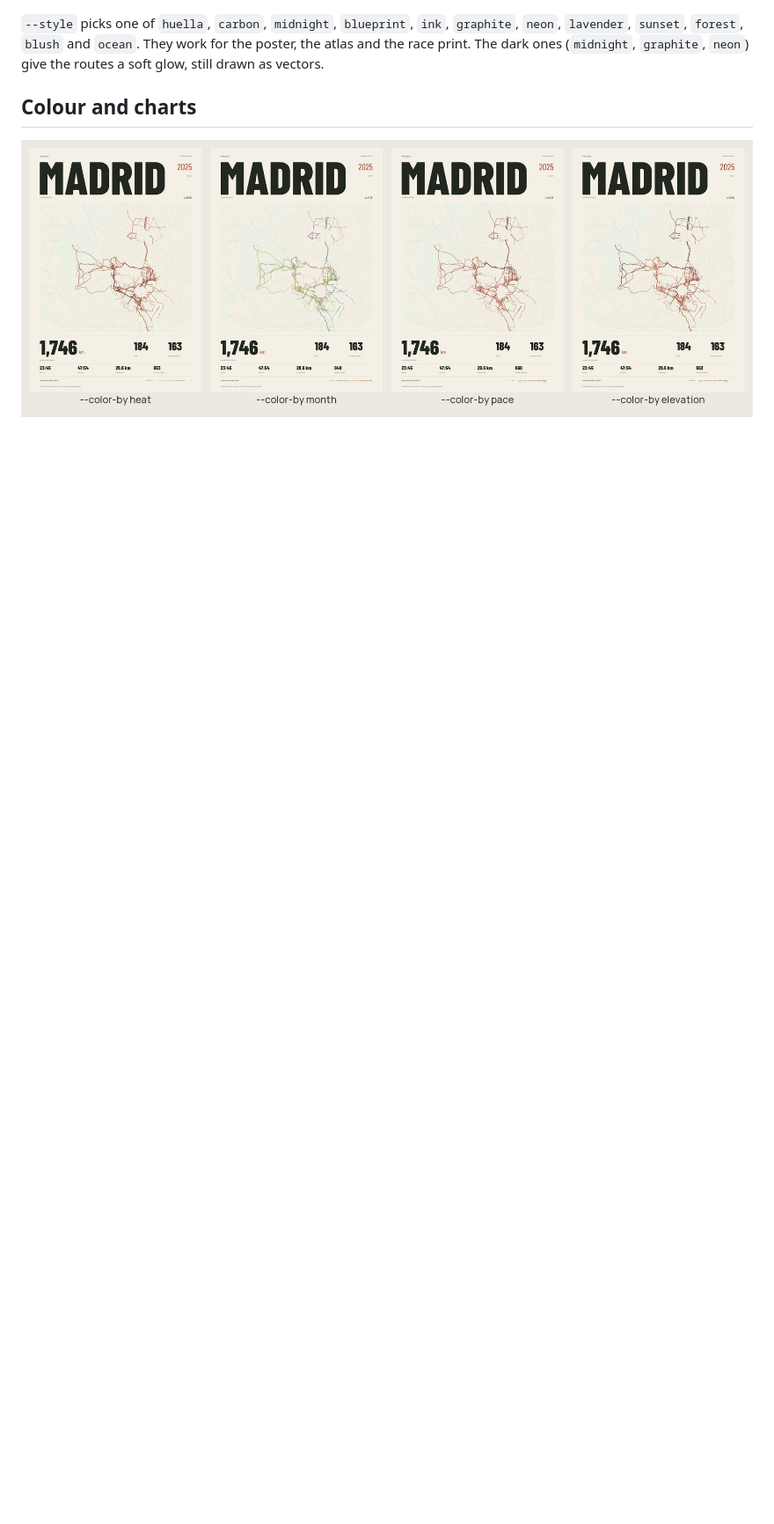
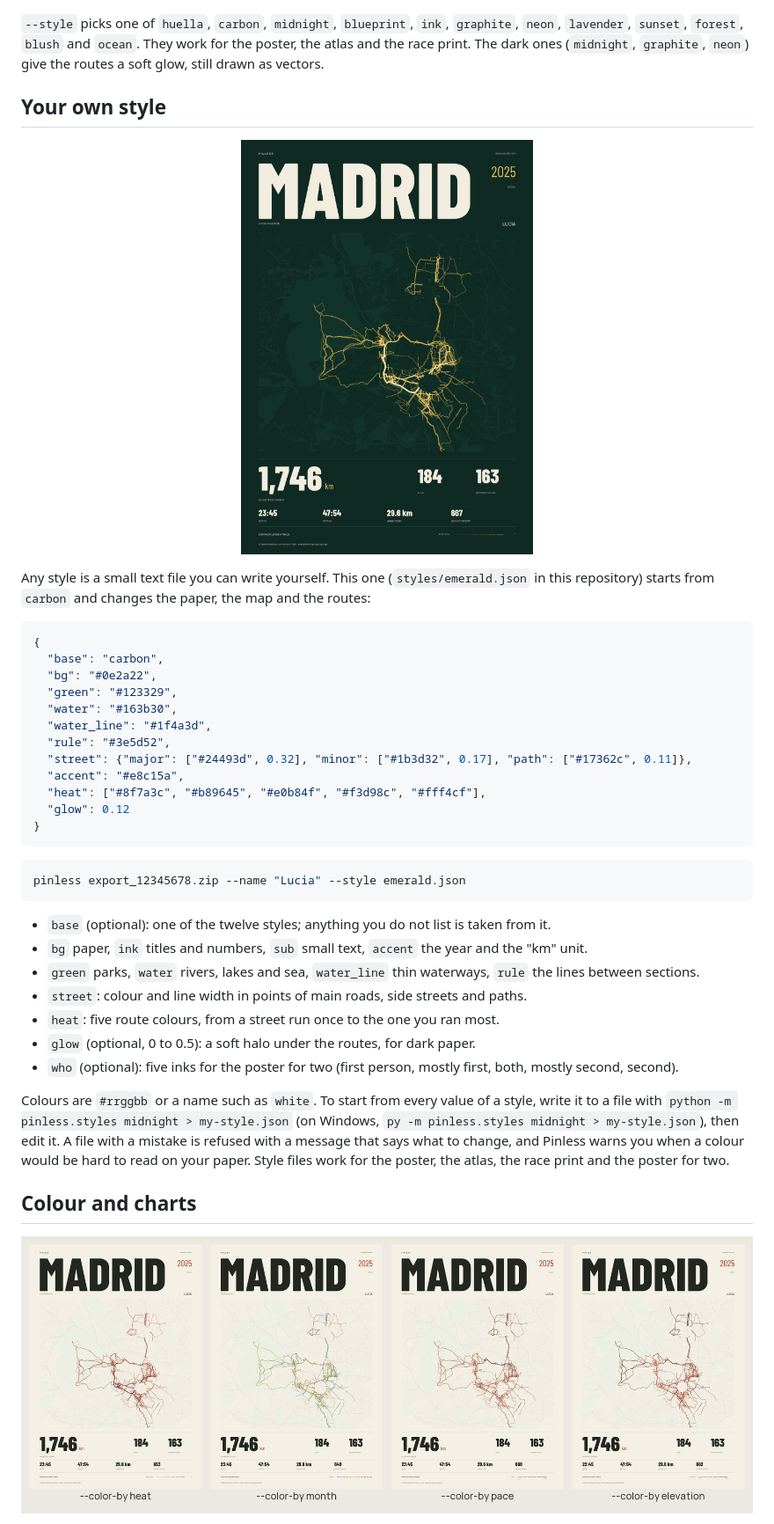
Before and after one commit to Lostmanu/pinless, a Markdown page: README.md, the part around one of its changes. Shown at 88% size. Drawn GitHub-style; pictures changed too: docs/custom-style.jpg (added); blank space fills up the shorter version.

````diff
--- a/README.md
+++ b/README.md
@@ -44,6 +91,41 @@ It also works with a folder of GPX, TCX or FIT files exported from Garmin, Coros
 <p align="center"><img src="docs/styles.jpg" width="100%" alt="The same Madrid poster in twelve styles"></p>
 
 `--style` picks one of `huella`, `carbon`, `midnight`, `blueprint`, `ink`, `graphite`, `neon`, `lavender`, `sunset`, `forest`, `blush` and `ocean`. They work for the poster, the atlas and the race print. The dark ones (`midnight`, `graphite`, `neon`) give the routes a soft glow, still drawn as vectors.
+
+## Your own style
+
+<p align="center"><img src="docs/custom-style.jpg" width="40%" alt="The Madrid poster in a style made from a small file: dark green paper, gold routes"></p>
+
+Any style is a small text file you can write yourself. This one (`styles/emerald.json` in this repository) starts from `carbon` and changes the paper, the map and the routes:
+
+```json
+{
+  "base": "carbon",
+  "bg": "#0e2a22",
+  "green": "#123329",
+  "water": "#163b30",
+  "water_line": "#1f4a3d",
+  "rule": "#3e5d52",
+  "street": {"major": ["#24493d", 0.32], "minor": ["#1b3d32", 0.17], "path": ["#17362c", 0.11]},
+  "accent": "#e8c15a",
+  "heat": ["#8f7a3c", "#b89645", "#e0b84f", "#f3d98c", "#fff4cf"],
+  "glow": 0.12
+}
+```
+
+```bash
+pinless export_12345678.zip --name "Lucia" --style emerald.json
+```
+
+- `base` (optional): one of the twelve styles; anything you do not list is taken from it.
+- `bg` paper, `ink` titles and numbers, `sub` small text, `accent` the year and the "km" unit.
+- `green` parks, `water` rivers, lakes and sea, `water_line` thin waterways, `rule` the lines between sections.
+- `street`: colour and line width in points of main roads, side streets and paths.
+- `heat`: five route colours, from a street run once to the one you ran most.
+- `glow` (optional, 0 to 0.5): a soft halo under the routes, for dark paper.
+- `who` (optional): five inks for the poster for two (first person, mostly first, both, mostly second, second).
+
+Colours are `#rrggbb` or a name such as `white`. To start from every value of a style, write it to a file with `python -m pinless.styles midnight > my-style.json` (on Windows, `py -m pinless.styles midnight > my-style.json`), then edit it. A file with a mistake is refused with a message that says what to change, and Pinless warns you when a colour would be hard to read on your paper. Style files work for the poster, the atlas, the race print and the poster for two.
 
 ## Colour and charts
 
````
Also changed, not shown: other parts of README.md (+50 -3 lines), skills/pinless/SKILL.md (+3 -2 lines), 5 other files.
